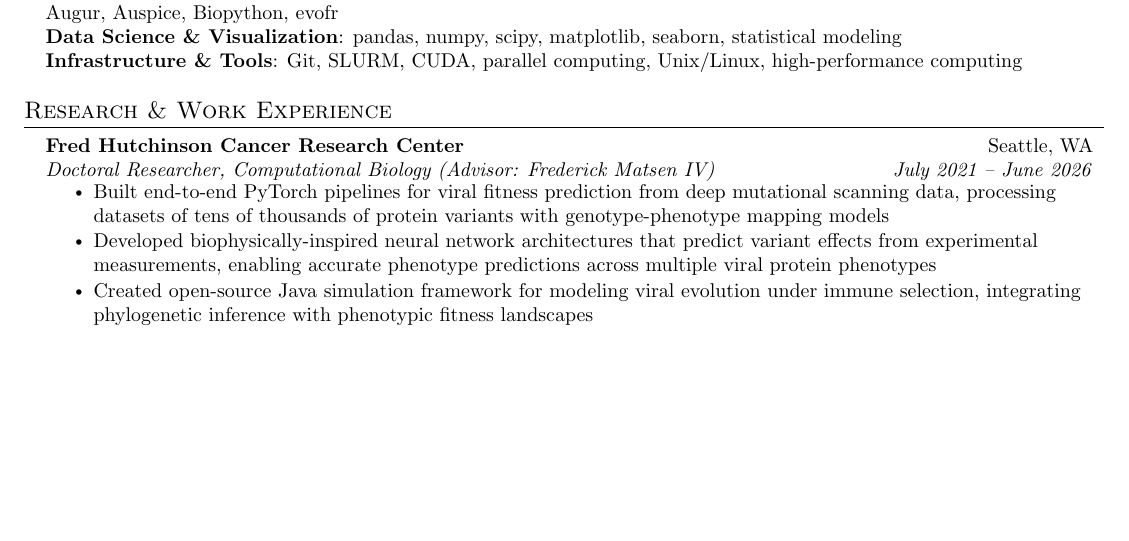
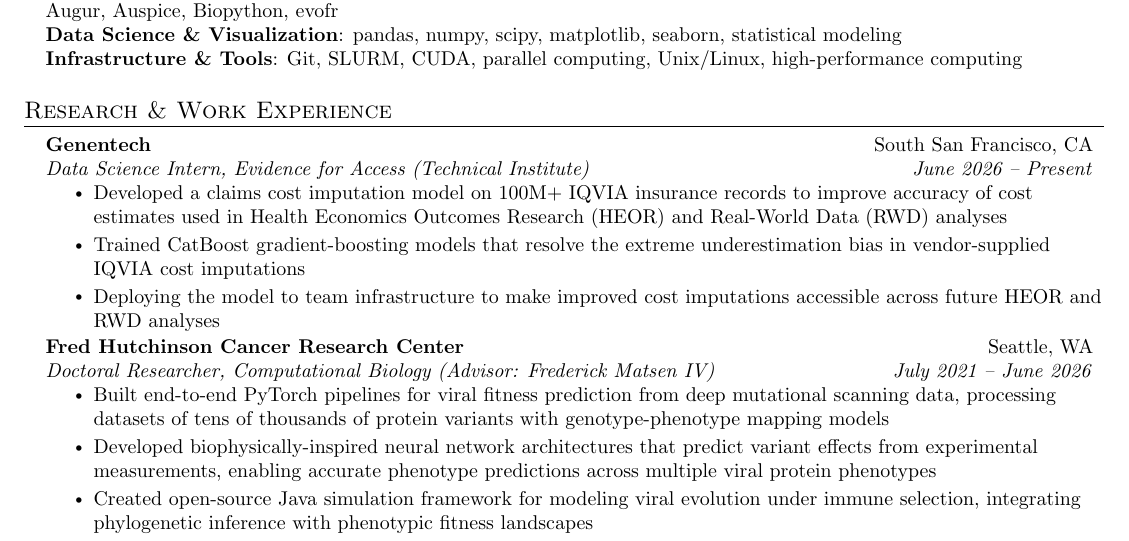
Before and after one commit to zorian15/CV-tex, a LaTeX CV (cv_industry.tex): part of page 1 of 2, cut so that both start at the same text, the shorter picture padded with empty space. Compiled offline with pdfLaTeX.

Commit message:
add Genentech data science internship entry to master CVs
top of experience section in both academic and industry CVs.
in-progress role, present tense. rebuilt pdfs.

Co-Authored-By: Claude Opus 4.8 <noreply@anthropic.com>
Claude-Session: https://claude.ai/code/session_01VxbRd78exfBJ4viK434LK8

```diff
--- a/cv_industry.tex
+++ b/cv_industry.tex
@@ -133,6 +133,16 @@
 \section{Research \& Work Experience}
   \resumeSubHeadingListStart
 
+    %% Genentech internship (in progress -- started June 2026).
+    \resumeSubheading
+      {Genentech}{South San Francisco, CA}
+      {Data Science Intern, Evidence for Access (Technical Institute)}{June 2026 -- Present}
+      \resumeItemListStart
+        \resumeItem{Developed a claims cost imputation model on 100M+ IQVIA insurance records to improve accuracy of cost estimates used in Health Economics Outcomes Research (HEOR) and Real-World Data (RWD) analyses}
+        \resumeItem{Trained CatBoost gradient-boosting models that resolve the extreme underestimation bias in vendor-supplied IQVIA cost imputations}
+        \resumeItem{Deploying the model to team infrastructure to make improved cost imputations accessible across future HEOR and RWD analyses}
+      \resumeItemListEnd
+
     \resumeSubheading
       {Fred Hutchinson Cancer Research Center}{Seattle, WA}
       {Doctoral Researcher, Computational Biology (Advisor: Frederick Matsen IV)}{July 2021 -- June 2026}
```
Also changed, not shown: cv.tex (+9 -0 lines), cv.pdf, cv_industry.pdf.
